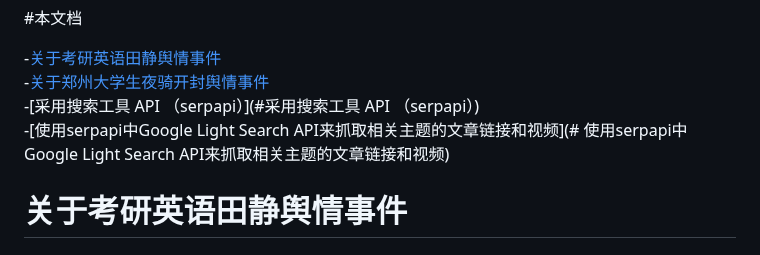
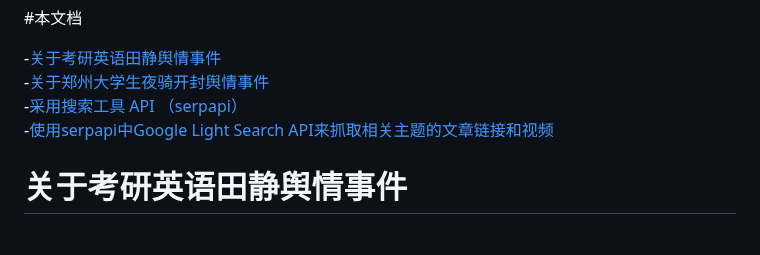
Before and after one commit to TheAlps10/rp, a Markdown page: assignment2.md, the part around one of its changes. GitHub-like rendering.

```diff
--- a/assignment2.md
+++ b/assignment2.md
@@ -3,8 +3,11 @@
 
 -[关于考研英语田静舆情事件](#关于考研英语田静舆情事件)<br>
 -[关于郑州大学生夜骑开封舆情事件](#关于郑州大学生夜骑开封舆情事件)<br>
--[采用搜索工具 API （serpapi）](#采用搜索工具 API （serpapi）)<br>
--[使用serpapi中Google Light Search API来抓取相关主题的文章链接和视频](# 使用serpapi中Google Light Search API来抓取相关主题的文章链接和视频)
+-[采用搜索工具 API （serpapi）](#采用搜索工具API（serpapi）)<br>
+-[使用serpapi中Google Light Search API来抓取相关主题的文章链接和视频](#使用serpapi中GoogleLightSearchAPI来抓取相关主题的文章链接和视频)
+
+
+
 # 关于考研英语田静舆情事件
 
 ## 摘要
```
Also changed, not shown: other parts of assignment2.md (+2 -2 lines).
